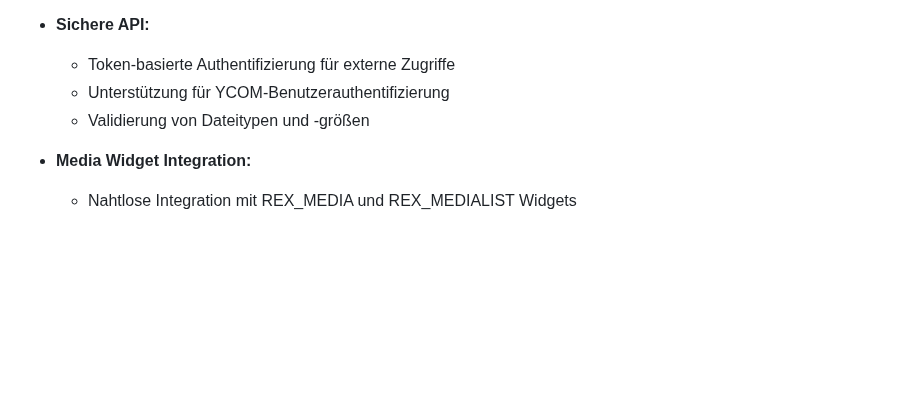
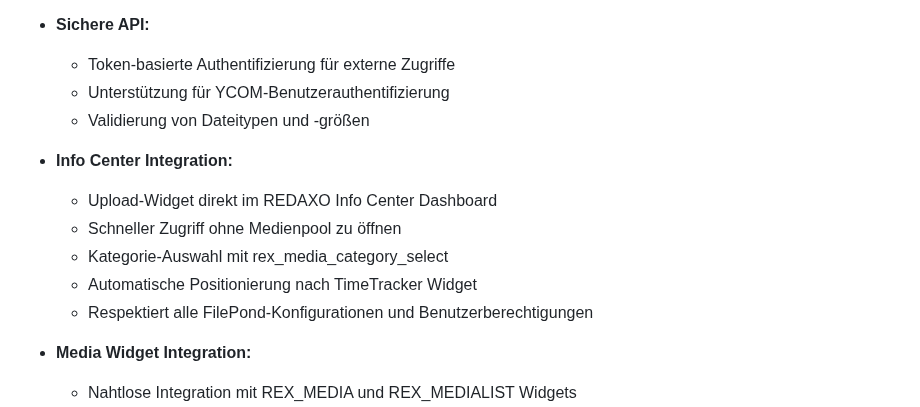
Before and after one commit to KLXM/filepond_uploader, a Markdown page: README.md, the part around one of its changes. Rendered like a GitHub page; blank space fills up the shorter version.

```diff
--- a/README.md
+++ b/README.md
@@ -51,6 +51,13 @@ Dieser Uploader wurde mit Blick auf Benutzerfreundlichkeit (UX), Barrierefreihei
     *   Unterstützung für YCOM-Benutzerauthentifizierung
     *   Validierung von Dateitypen und -größen
 
+*   **Info Center Integration:**
+    *   Upload-Widget direkt im REDAXO Info Center Dashboard
+    *   Schneller Zugriff ohne Medienpool zu öffnen
+    *   Kategorie-Auswahl mit rex_media_category_select
+    *   Automatische Positionierung nach TimeTracker Widget
+    *   Respektiert alle FilePond-Konfigurationen und Benutzerberechtigungen
+
 *   **Media Widget Integration:**
     *   Nahtlose Integration mit REX_MEDIA und REX_MEDIALIST Widgets
     *   Direkter Upload von Dateien in Formularfelder
```
Also changed, not shown: other parts of README.md (+61 -0 lines).
